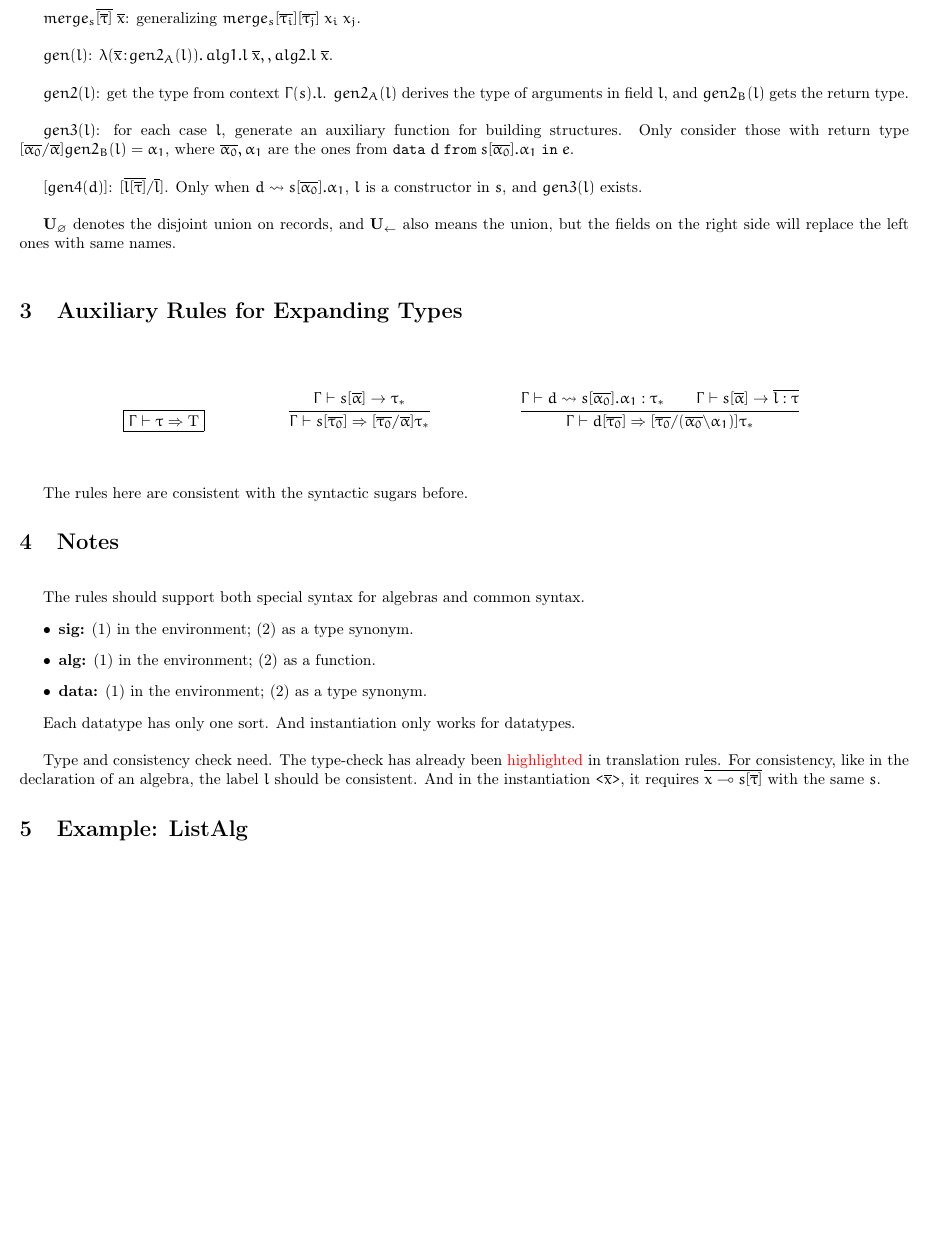
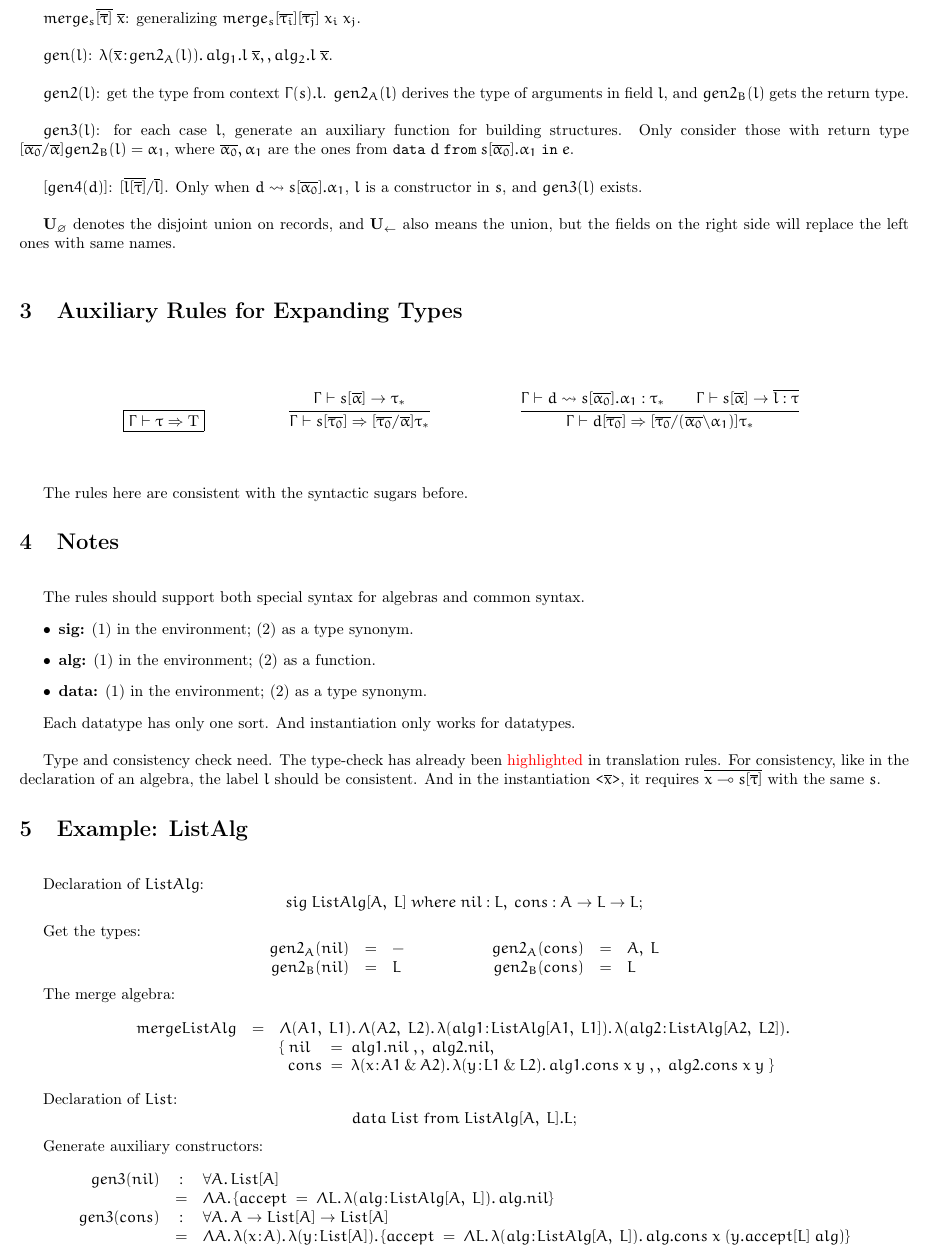
Before and after one commit to hy-zhang/SyntaxOA, a LaTeX document (syntax/formalization.tex): part of page 2 of 2, cut so that both start at the same text, the shorter picture padded with empty space. Compiled offline with pdfLaTeX.

Commit message:
Example ListAlg added.

```diff
--- a/syntax/formalization.tex
+++ b/syntax/formalization.tex
@@ -106,7 +106,7 @@ $\mergealg$\\
 
 $merge_s\overline{[\overline{\tau}]} \; \overline{x}$: generalizing $merge_s[\overline{\tau_i}][\overline{\tau_j}] \; x_i \; x_j$.\\
 
-$gen(l)$: $\lam {\overline{x}} {gen2_A(l)} {alg1.l \; \overline{x} \mergeop alg2.l \; \overline{x}}$.\\
+$gen(l)$: $\lam {\overline{x}} {gen2_A(l)} {alg_1.l \; \overline{x} \mergeop alg_2.l \; \overline{x}}$.\\
 
 $gen2(l)$: get the type from context $\Gamma(s).l$. $gen2_A(l)$ derives the type of arguments in field $l$, and $gen2_B(l)$ gets the return type.\\
 
@@ -171,7 +171,29 @@ Type and consistency check need. The type-check has already been \red{highlighte
 
 ~
 
+Declaration of $ListAlg$: \[sig \; ListAlg[A, \; L] \; where \; nil : L, \; cons : A \to L \to L;\]
 
+Get the types:
+\[\begin{array}{rclcrcl}
+    gen2_A(nil) & = & - & \hspace{.5in} & gen2_A(cons) & = & A, \; L \\
+    gen2_B(nil) & = & L &               & gen2_B(cons) & = & L
+\end{array}\]
 
+The merge algebra:
+\[\begin{array}{lcl}
+    mergeListAlg & = & \blam {(A1,\;L1)} {\blam {(A2,\;L2)} {\lam {alg1} {ListAlg[A1,\;L1]} {\lam {alg2} {ListAlg[A2,\;L2]} {}}}} \\
+                 &   & \{ \; nil \ \ \  = \; alg1.nil \; \mergeop \;  alg2.nil, \\
+                 &   & \; \; cons \; = \; \lam {x} {A1 \andop A2} {\lam {y} {L1 \andop L2} {alg1.cons \; x \; y \; \mergeop \; alg2.cons \; x \; y \;}} \}
+\end{array}\]
+
+Declaration of $List$: \[data \; List \; from \; ListAlg[A,\;L].L;\]
+
+Generate auxiliary constructors:
+\[\begin{array}{rcl}
+gen3(nil) & : & \for A {List[A]} \\
+ & = & \blam A {\{accept \; = \; \blam L {\lam {alg} {ListAlg[A, \; L]} {alg.nil}}\}} \\
+gen3(cons) & : & \for A {A \to List[A] \to List[A]} \\
+ & = & \blam A {\lam x A {\lam y {List[A]} {\{accept \; = \; \blam L {\lam {alg} {ListAlg[A, \; L]} {alg.cons \; x \; (y.accept[L] \; alg)}}\}}}}
+\end{array}\]
 
 \end{document}
```
Also changed, not shown: syntax/formalization.pdf.
